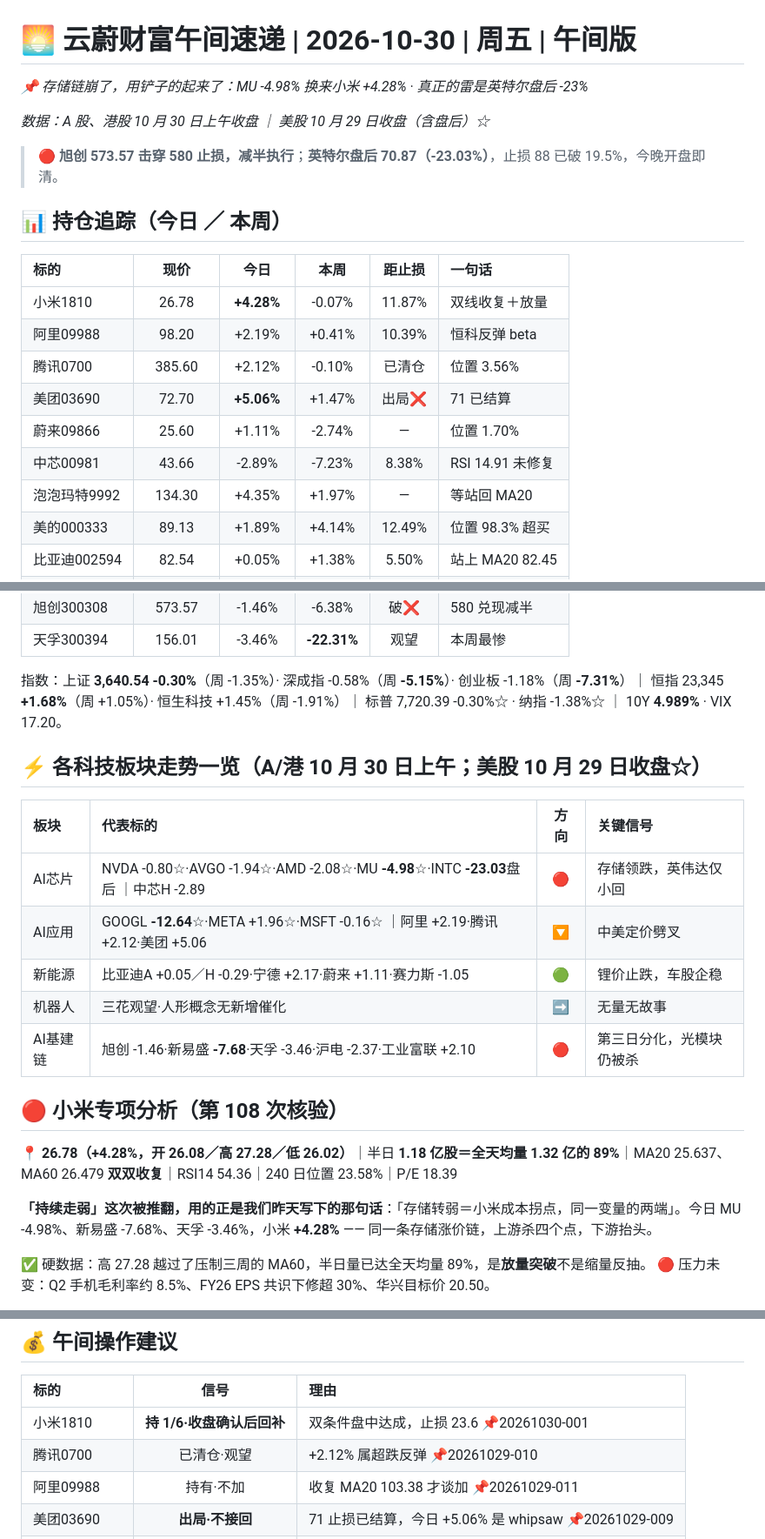
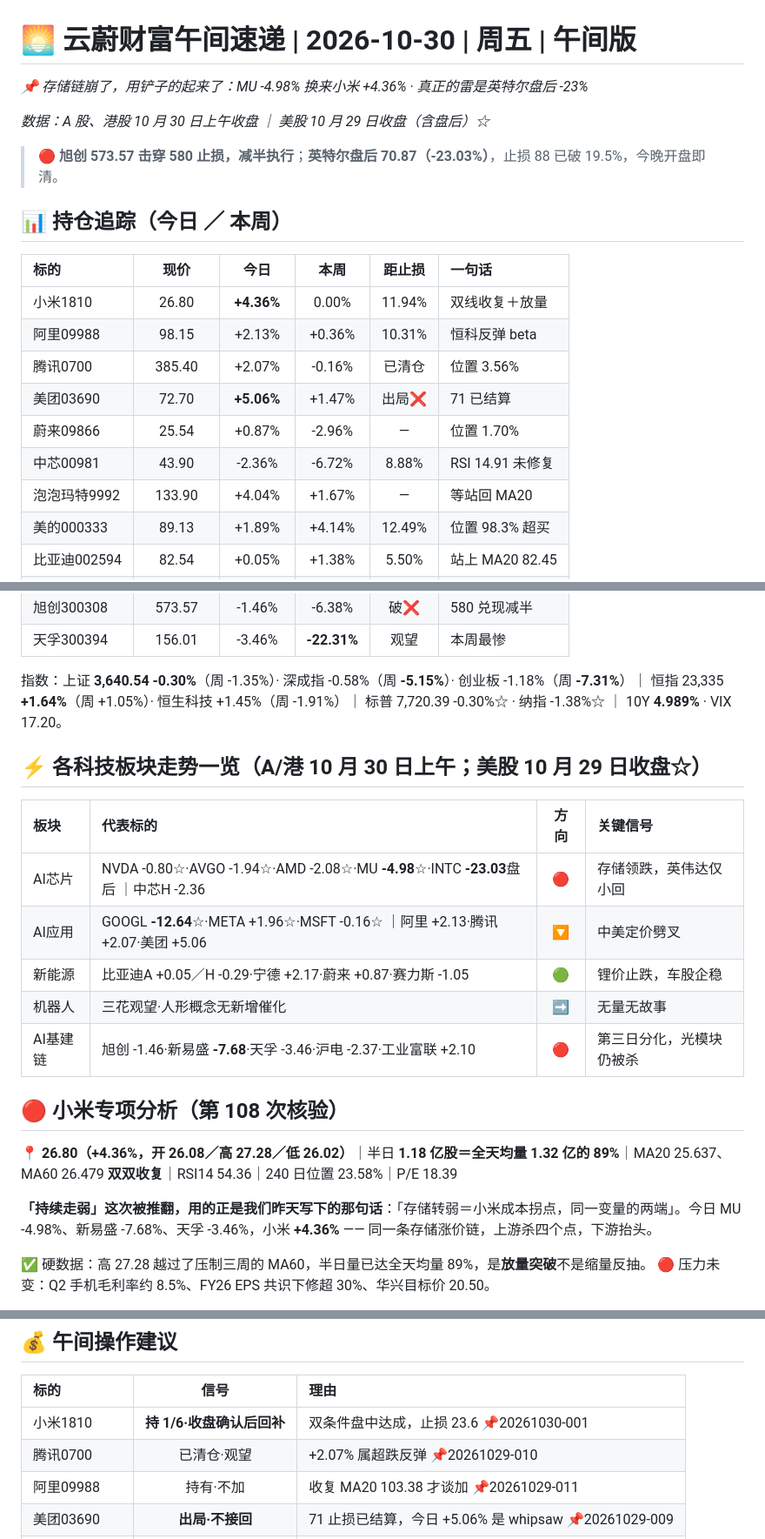
Before and after one commit to corinwe/wealth-invest-daily, a Markdown page: reports/2026-10-30-noon.md, 3 parts joined by grey strips. Shown at 87% size. Drawn GitHub-style.

Commit message:
🔧 午报价格校准为上午收盘终值 - 2026-10-30

```diff
--- a/reports/2026-10-30-noon.md
+++ b/reports/2026-10-30-noon.md
@@ -1,6 +1,6 @@
 # 🌅 云蔚财富午间速递 | 2026-10-30 | 周五 | 午间版
 
-*📌 存储链崩了，用铲子的起来了：MU -4.98% 换来小米 +4.28% · 真正的雷是英特尔盘后 -23%*
+*📌 存储链崩了，用铲子的起来了：MU -4.98% 换来小米 +4.36% · 真正的雷是英特尔盘后 -23%*
 
 *数据：A 股、港股 10 月 30 日上午收盘 ｜ 美股 10 月 29 日收盘（含盘后）☆*
 
@@ -10,13 +10,13 @@
 
 | 标的 | 现价 | 今日 | 本周 | 距止损 | 一句话 |
 |:----|:---:|:---:|:---:|:---:|:------|
-| 小米1810 | 26.78 | **+4.28%** | -0.07% | 11.87% | 双线收复＋放量 |
-| 阿里09988 | 98.20 | +2.19% | +0.41% | 10.39% | 恒科反弹 beta |
-| 腾讯0700 | 385.60 | +2.12% | -0.10% | 已清仓 | 位置 3.56% |
+| 小米1810 | 26.80 | **+4.36%** | 0.00% | 11.94% | 双线收复＋放量 |
+| 阿里09988 | 98.15 | +2.13% | +0.36% | 10.31% | 恒科反弹 beta |
+| 腾讯0700 | 385.40 | +2.07% | -0.16% | 已清仓 | 位置 3.56% |
 | 美团03690 | 72.70 | **+5.06%** | +1.47% | 出局❌ | 71 已结算 |
-| 蔚来09866 | 25.60 | +1.11% | -2.74% | — | 位置 1.70% |
-| 中芯00981 | 43.66 | -2.89% | -7.23% | 8.38% | RSI 14.91 未修复 |
-| 泡泡玛特9992 | 134.30 | +4.35% | +1.97% | — | 等站回 MA20 |
+| 蔚来09866 | 25.54 | +0.87% | -2.96% | — | 位置 1.70% |
+| 中芯00981 | 43.90 | -2.36% | -6.72% | 8.88% | RSI 14.91 未修复 |
+| 泡泡玛特9992 | 133.90 | +4.04% | +1.67% | — | 等站回 MA20 |
 | 美的000333 | 89.13 | +1.89% | +4.14% | 12.49% | 位置 98.3% 超买 |
 | 比亚迪002594 | 82.54 | +0.05% | +1.38% | 5.50% | 站上 MA20 82.45 |
 | 宁德300750 | 234.05 | +2.17% | -1.49% | 7.71% | 锂价止跌反弹 |
@@ -28,23 +28,23 @@
 | 旭创300308 | 573.57 | -1.46% | -6.38% | 破❌ | 580 兑现减半 |
 | 天孚300394 | 156.01 | -3.46% | **-22.31%** | 观望 | 本周最惨 |
 
-指数：上证 **3,640.54 -0.30%**（周 -1.35%）· 深成指 -0.58%（周 **-5.15%**）· 创业板 -1.18%（周 **-7.31%**）｜ 恒指 23,345 **+1.68%**（周 +1.05%）· 恒生科技 +1.45%（周 -1.91%）｜ 标普 7,720.39 -0.30%☆ · 纳指 -1.38%☆ ｜ 10Y **4.989%** · VIX 17.20。
+指数：上证 **3,640.54 -0.30%**（周 -1.35%）· 深成指 -0.58%（周 **-5.15%**）· 创业板 -1.18%（周 **-7.31%**）｜ 恒指 23,335 **+1.64%**（周 +1.05%）· 恒生科技 +1.45%（周 -1.91%）｜ 标普 7,720.39 -0.30%☆ · 纳指 -1.38%☆ ｜ 10Y **4.989%** · VIX 17.20。
 
 ## ⚡ 各科技板块走势一览（A/港 10 月 30 日上午；美股 10 月 29 日收盘☆）
 
 | 板块 | 代表标的 | 方向 | 关键信号 |
 |:---|:--------|:----:|:--------|
-| AI芯片 | NVDA -0.80☆·AVGO -1.94☆·AMD -2.08☆·MU **-4.98**☆·INTC **-23.03**盘后 ｜中芯H -2.89 | 🔴 | 存储领跌，英伟达仅小回 |
-| AI应用 | GOOGL **-12.64**☆·META +1.96☆·MSFT -0.16☆ ｜阿里 +2.19·腾讯 +2.12·美团 +5.06 | 🔽 | 中美定价劈叉 |
-| 新能源 | 比亚迪A +0.05／H -0.29·宁德 +2.17·蔚来 +1.11·赛力斯 -1.05 | 🟢 | 锂价止跌，车股企稳 |
+| AI芯片 | NVDA -0.80☆·AVGO -1.94☆·AMD -2.08☆·MU **-4.98**☆·INTC **-23.03**盘后 ｜中芯H -2.36 | 🔴 | 存储领跌，英伟达仅小回 |
+| AI应用 | GOOGL **-12.64**☆·META +1.96☆·MSFT -0.16☆ ｜阿里 +2.13·腾讯 +2.07·美团 +5.06 | 🔽 | 中美定价劈叉 |
+| 新能源 | 比亚迪A +0.05／H -0.29·宁德 +2.17·蔚来 +0.87·赛力斯 -1.05 | 🟢 | 锂价止跌，车股企稳 |
 | 机器人 | 三花观望·人形概念无新增催化 | ➡️ | 无量无故事 |
 | AI基建链 | 旭创 -1.46·新易盛 **-7.68**·天孚 -3.46·沪电 -2.37·工业富联 +2.10 | 🔴 | 第三日分化，光模块仍被杀 |
 
 ## 🔴 小米专项分析（第 108 次核验）
 
-📍 **26.78（+4.28%，开 26.08／高 27.28／低 26.02）**｜半日 **1.18 亿股＝全天均量 1.32 亿的 89%**｜MA20 25.637、MA60 26.479 **双双收复**｜RSI14 54.36｜240 日位置 23.58%｜P/E 18.39
+📍 **26.80（+4.36%，开 26.08／高 27.28／低 26.02）**｜半日 **1.18 亿股＝全天均量 1.32 亿的 89%**｜MA20 25.637、MA60 26.479 **双双收复**｜RSI14 54.36｜240 日位置 23.58%｜P/E 18.39
 
-**「持续走弱」这次被推翻，用的正是我们昨天写下的那句话**：「存储转弱＝小米成本拐点，同一变量的两端」。今日 MU -4.98%、新易盛 -7.68%、天孚 -3.46%，小米 **+4.28%** —— 同一条存储涨价链，上游杀四个点，下游抬头。
+**「持续走弱」这次被推翻，用的正是我们昨天写下的那句话**：「存储转弱＝小米成本拐点，同一变量的两端」。今日 MU -4.98%、新易盛 -7.68%、天孚 -3.46%，小米 **+4.36%** —— 同一条存储涨价链，上游杀四个点，下游抬头。
 
 ✅ 硬数据：高 27.28 越过了压制三周的 MA60，半日量已达全天均量 89%，是**放量突破**不是缩量反抽。
 🔴 压力未变：Q2 手机毛利率约 8.5%、FY26 EPS 共识下修超 30%、华兴目标价 20.50。
@@ -65,7 +65,7 @@
 | 标的 | 信号 | 理由 |
 |:----|:----:|:-----|
 | 小米1810 | **持 1/6·收盘确认后回补** | 双条件盘中达成，止损 23.6 📌20261030-001 |
-| 腾讯0700 | 已清仓·观望 | +2.12% 属超跌反弹 📌20261029-010 |
+| 腾讯0700 | 已清仓·观望 | +2.07% 属超跌反弹 📌20261029-010 |
 | 阿里09988 | 持有·不加 | 收复 MA20 103.38 才谈加 📌20261029-011 |
 | 美团03690 | **出局·不接回** | 71 止损已结算，今日 +5.06% 是 whipsaw 📌20261029-009 |
 | 蔚来09866 | 持有观察 | 位置 1.70%，纯 beta |
```
